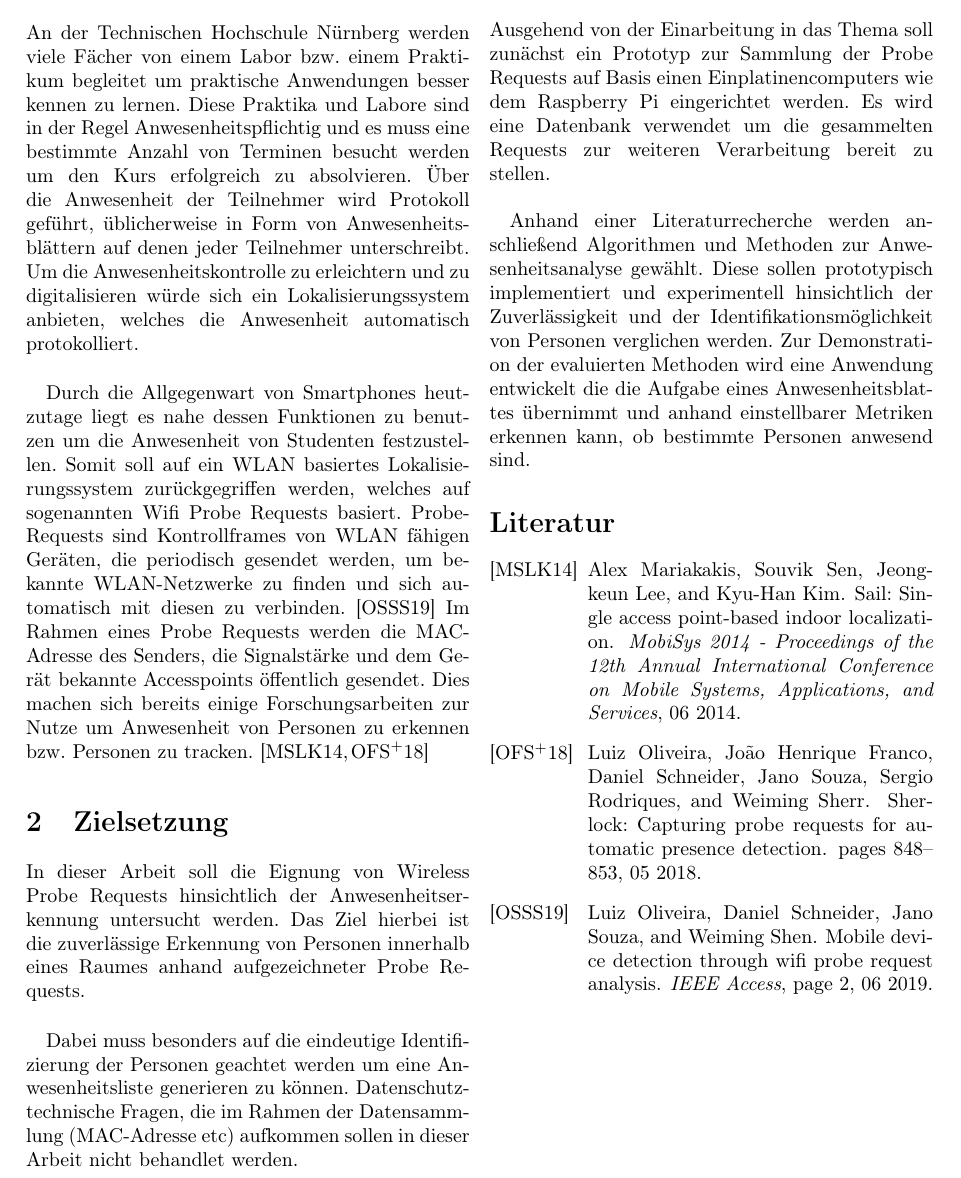
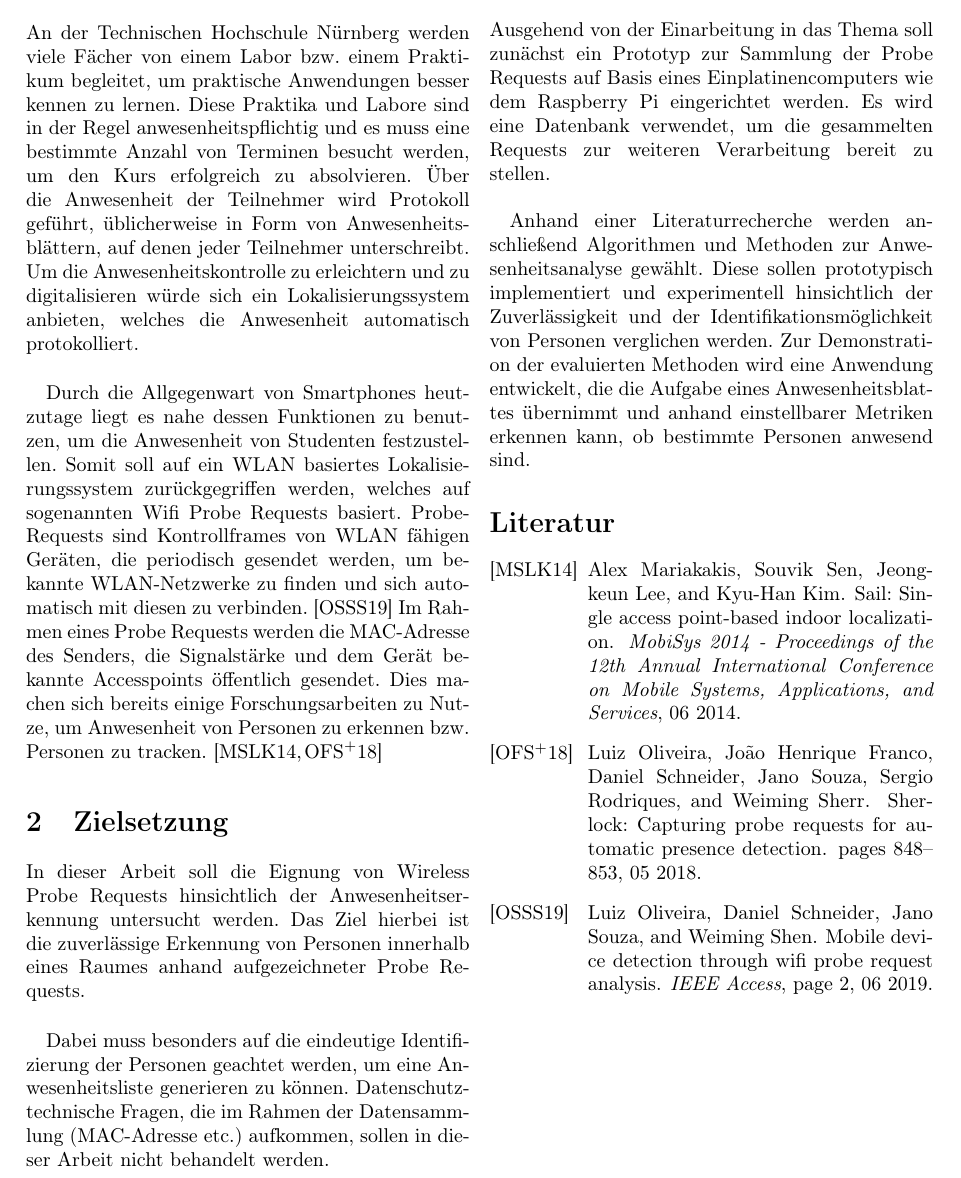
Before and after one commit to lheimbs/attendance-monitor, a LaTeX document (doc/proposal/proposal.tex, which reads doc/proposal/sections/tex/approach.tex, doc/proposal/sections/tex/goal.tex, doc/proposal/sections/tex/introduction.tex): part of the page, cut so that both start at the same text. Compiled offline with pdfLaTeX.

Commit message:
Spelling-Fixes from Annika

```diff
--- a/doc/proposal/sections/tex/approach.tex
+++ b/doc/proposal/sections/tex/approach.tex
@@ -1,9 +1,9 @@
 \section{Vorgehensweise}
 
-Ausgehend von der Einarbeitung in das Thema soll zunächst ein Prototyp zur Sammlung der Probe Requests auf Basis einen Einplatinencomputers wie dem Raspberry Pi eingerichtet werden.
-Es wird eine Datenbank verwendet um die gesammelten Requests zur weiteren Verarbeitung bereit zu stellen.
+Ausgehend von der Einarbeitung in das Thema soll zunächst ein Prototyp zur Sammlung der Probe Requests auf Basis eines Einplatinencomputers wie dem Raspberry Pi eingerichtet werden.
+Es wird eine Datenbank verwendet, um die gesammelten Requests zur weiteren Verarbeitung bereit zu stellen.
 \\
 
 Anhand einer Literaturrecherche werden anschließend Algorithmen und Methoden zur Anwesenheitsanalyse gewählt.
 Diese sollen prototypisch implementiert und experimentell hinsichtlich der Zuverlässigkeit und der Identifikationsmöglichkeit von Personen verglichen werden.
-Zur Demonstration der evaluierten Methoden wird eine Anwendung entwickelt die die Aufgabe eines Anwesenheitsblattes übernimmt und anhand einstellbarer Metriken erkennen kann, ob bestimmte Personen anwesend sind.
+Zur Demonstration der evaluierten Methoden wird eine Anwendung entwickelt, die die Aufgabe eines Anwesenheitsblattes übernimmt und anhand einstellbarer Metriken erkennen kann, ob bestimmte Personen anwesend sind.
--- a/doc/proposal/sections/tex/goal.tex
+++ b/doc/proposal/sections/tex/goal.tex
@@ -4,5 +4,5 @@ In dieser Arbeit soll die Eignung von Wireless Probe Requests hinsichtlich der A
 Das Ziel hierbei ist die zuverlässige Erkennung von Personen innerhalb eines Raumes anhand aufgezeichneter Probe Requests.
 \\
 
-Dabei muss besonders auf die eindeutige Identifizierung der Personen geachtet werden um eine Anwesenheitsliste generieren zu können.
-Datenschutztechnische Fragen, die im Rahmen der Datensammlung (MAC-Adresse etc) aufkommen sollen in dieser Arbeit nicht behandlet werden.
+Dabei muss besonders auf die eindeutige Identifizierung der Personen geachtet werden, um eine Anwesenheitsliste generieren zu können.
+Datenschutztechnische Fragen, die im Rahmen der Datensammlung (MAC-Adresse etc.) aufkommen, sollen in dieser Arbeit nicht behandelt werden.
--- a/doc/proposal/sections/tex/introduction.tex
+++ b/doc/proposal/sections/tex/introduction.tex
@@ -1,13 +1,13 @@
 \section{Ausgangssituation}
 
-An der Technischen Hochschule Nürnberg werden viele Fächer von einem Labor bzw. einem Praktikum begleitet um praktische Anwendungen besser kennen zu lernen.
-Diese Praktika und Labore sind in der Regel Anwesenheitspflichtig und es muss eine bestimmte Anzahl von Terminen besucht werden um den Kurs erfolgreich zu absolvieren.
-Über die Anwesenheit der Teilnehmer wird Protokoll geführt, üblicherweise in Form von Anwesenheitsblättern auf denen jeder Teilnehmer unterschreibt.
+An der Technischen Hochschule Nürnberg werden viele Fächer von einem Labor bzw. einem Praktikum begleitet, um praktische Anwendungen besser kennen zu lernen.
+Diese Praktika und Labore sind in der Regel anwesenheitspflichtig und es muss eine bestimmte Anzahl von Terminen besucht werden, um den Kurs erfolgreich zu absolvieren.
+Über die Anwesenheit der Teilnehmer wird Protokoll geführt, üblicherweise in Form von Anwesenheitsblättern, auf denen jeder Teilnehmer unterschreibt.
 Um die Anwesenheitskontrolle zu erleichtern und zu digitalisieren würde sich ein Lokalisierungssystem anbieten, welches die Anwesenheit automatisch protokolliert.
 \\
 
-Durch die Allgegenwart von Smartphones heutzutage liegt es nahe dessen Funktionen zu benutzen um die Anwesenheit von Studenten festzustellen.
+Durch die Allgegenwart von Smartphones heutzutage liegt es nahe dessen Funktionen zu benutzen, um die Anwesenheit von Studenten festzustellen.
 Somit soll auf ein WLAN basiertes Lokalisierungssystem zurückgegriffen werden, welches auf sogenannten Wifi Probe Requests basiert.
 Probe-Requests sind Kontrollframes von WLAN fähigen Geräten, die periodisch gesendet werden, um bekannte WLAN-Netzwerke zu finden und sich automatisch mit diesen zu verbinden. \cite{wifiproberequests2019}
 Im Rahmen eines Probe Requests werden die MAC-Adresse des Senders, die Signalstärke und dem Gerät bekannte Accesspoints öffentlich gesendet.
-Dies machen sich bereits einige Forschungsarbeiten zur Nutze um Anwesenheit von Personen zu erkennen bzw. Personen zu tracken. \cite{sail2014,sherlock2018}
+Dies machen sich bereits einige Forschungsarbeiten zu Nutze, um Anwesenheit von Personen zu erkennen bzw. Personen zu tracken. \cite{sail2014,sherlock2018}
```
Also changed, not shown: doc/proposal/proposal.pdf.
